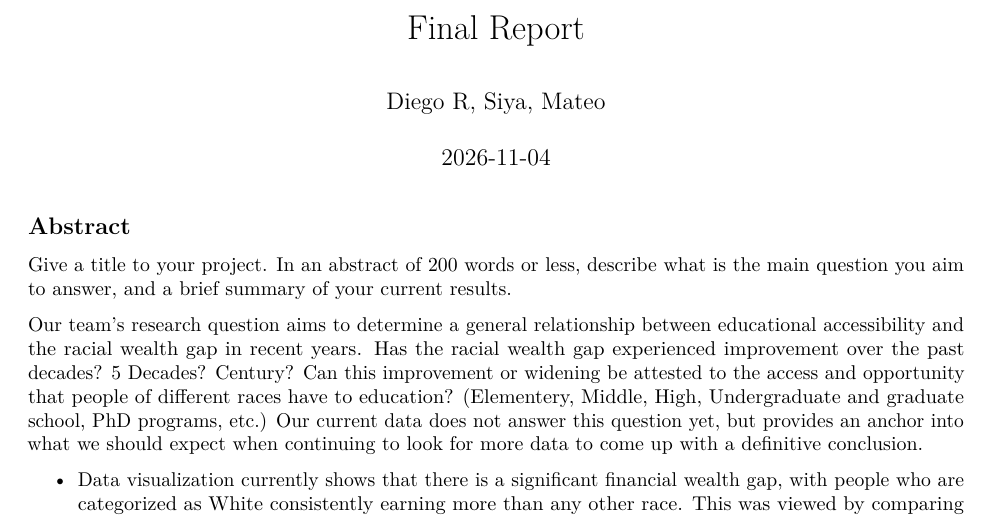
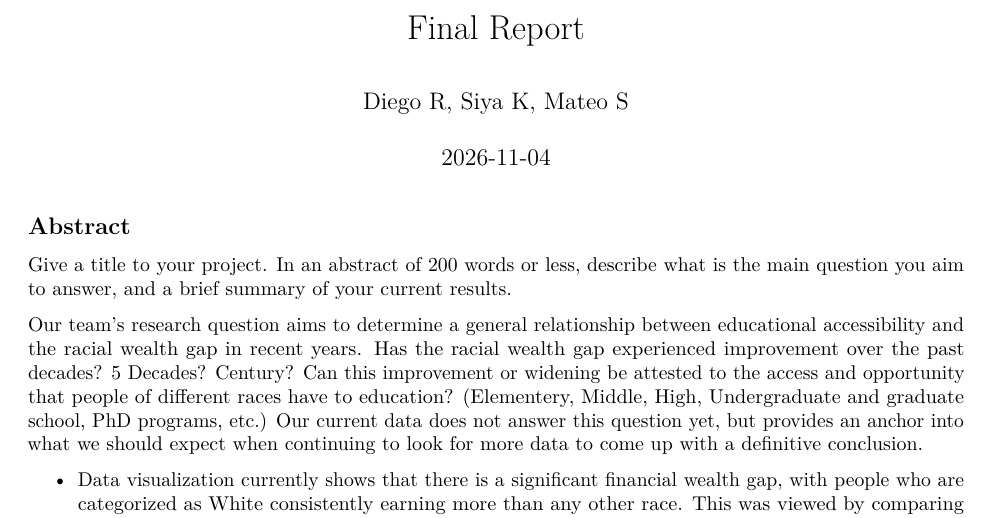
Before and after one commit to siyakatudia/STAT107_Group_04_Final_Project, an R Markdown document (.04_FinalReport.Rmd): part of page 1 of 3, cut so that both start at the same text. Rendered offline with R 4.5, knitr and Pandoc, then LaTeX, with nearby package versions.

Commit message:
Added Initials of Mateo and Siya
updated initials for siya and mateo

```diff
--- a/.04_FinalReport.Rmd
+++ b/.04_FinalReport.Rmd
@@ -1,6 +1,6 @@
 ---
 title: "Final Report"
-author: "Diego R, Siya, Mateo"
+author: "Diego R, Siya K, Mateo S"
 date: "2026-11-04"
 output:
   pdf_document: default
```
